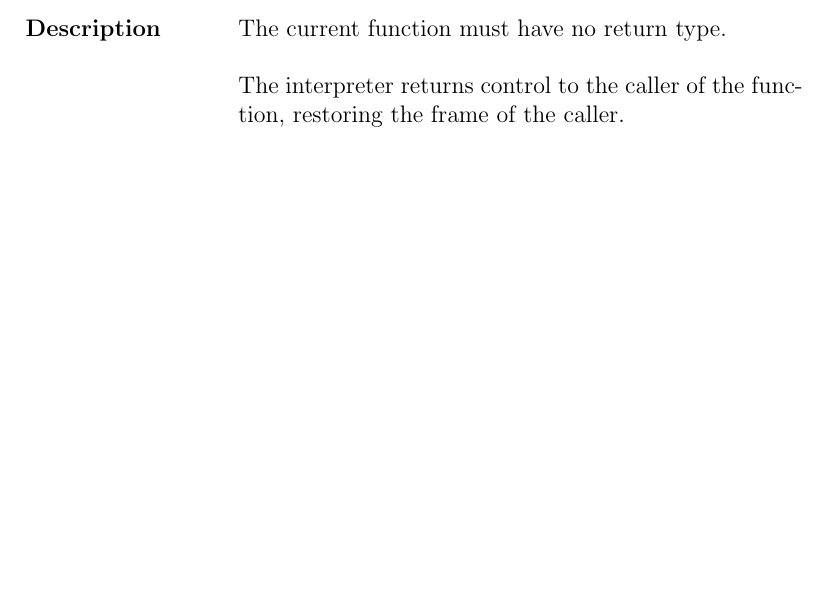
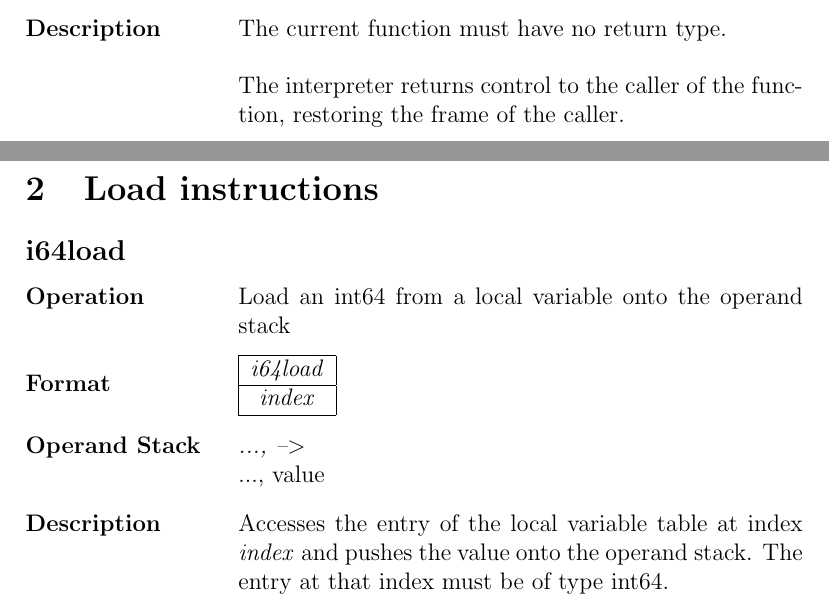
Before and after one commit to alexanderowen/GoToBytecode, a LaTeX document (docs/GoBytecodeInstructions.tex): part of page 7 of 44 before the commit and two parts of pages 7 and 8 of 48 after it, the two joined at a grey line, cut so that both start at the same text, the shorter picture padded with empty space. The pictures show the PDF file docs/GoBytecodeInstructions.pdf that the author committed with the source.

Commit message:
BytecodeInstructionsDoc: introduction of loads and stores (int64, float64)

```diff
--- a/docs/GoBytecodeInstructions.tex
+++ b/docs/GoBytecodeInstructions.tex
@@ -71,10 +71,21 @@
 			\begin{labeling}{Operand Stack Size}
 				\item [\textbf{Operation}] Return from a void function
 				\item [\textbf{Format}] \fbox{\textit{return}}
-				\item [\textbf{Operand Stack}] \textit{... --\textgreater } \\
+				\item [\textbf{Operand Stack}] \textit{..., --\textgreater } \\
 										{[empty]}
 				\item [\textbf{Description}] 	The current function must have no return type. \\ \\
 				The interpreter returns control to the caller of the function, restoring the frame of the caller.
 			\end{labeling}
 		\newpage
 
+	\section{Load instructions}
+		\subsection*{i64load}
+			\addcontentsline{toc}{subsection}{i64load}
+			\begin{labeling}{Operand Stack Size}
+				\item [\textbf{Operation}] Load an int64 from a local variable onto the operand stack
+				\item [\textbf{Format}] \begin{tabular}{| c |} \hline \textit{i64load} \\ \hline \textit{index} \\ \hline \end{tabular}
+				\item [\textbf{Operand Stack}] \textit{..., --\textgreater } \\
+										{..., value}
+				\item [\textbf{Description}] 	Accesses the entry of the local variable table at index \textit{index} and pushes the value onto the operand stack. The entry at that index must be of type int64.
+			\end{labeling}
+		\newpage
@@ -80,0 +96,9 @@
+				\item [\textbf{Operation}] Load a float64 from a local variable onto the operand stack
+				\item [\textbf{Format}] \begin{tabular}{| c |} \hline \textit{f64load} \\ \hline \textit{index} \\ \hline \end{tabular}
+				\item [\textbf{Operand Stack}] \textit{..., --\textgreater } \\
+										{..., value}
+				\item [\textbf{Description}] 	Accesses the entry of the local variable table at index \textit{index} and pushes the value onto the operand stack. The entry at that index must be of type float64.
+			\end{labeling}
+		\newpage
+
+	\section{Store instructions}
@@ -80,0 +110,5 @@
+				\item [\textbf{Operand Stack}] \textit{..., value--\textgreater } \\
+										{..., }
+				\item [\textbf{Description}] Pops the value off of the operand stack and stores it in the local variable table at \textit{index}. The value must be of type int64.
+			\end{labeling}
+		\newpage
@@ -81,3 +121,8 @@
+				\item [\textbf{Operand Stack}] \textit{..., value--\textgreater } \\
+										{..., }
+				\item [\textbf{Description}] Pops the value off of the operand stack and stores it in the local variable table at \textit{index}. The value must be of type float64.
+			\end{labeling}
+		\newpage
 
 	\section{int64}
 		\begin{itemize}
```
Also changed, not shown: docs/GoBytecodeInstructions.pdf, docs/GoBytecodeInstructions.tex (15 more changed lines).
